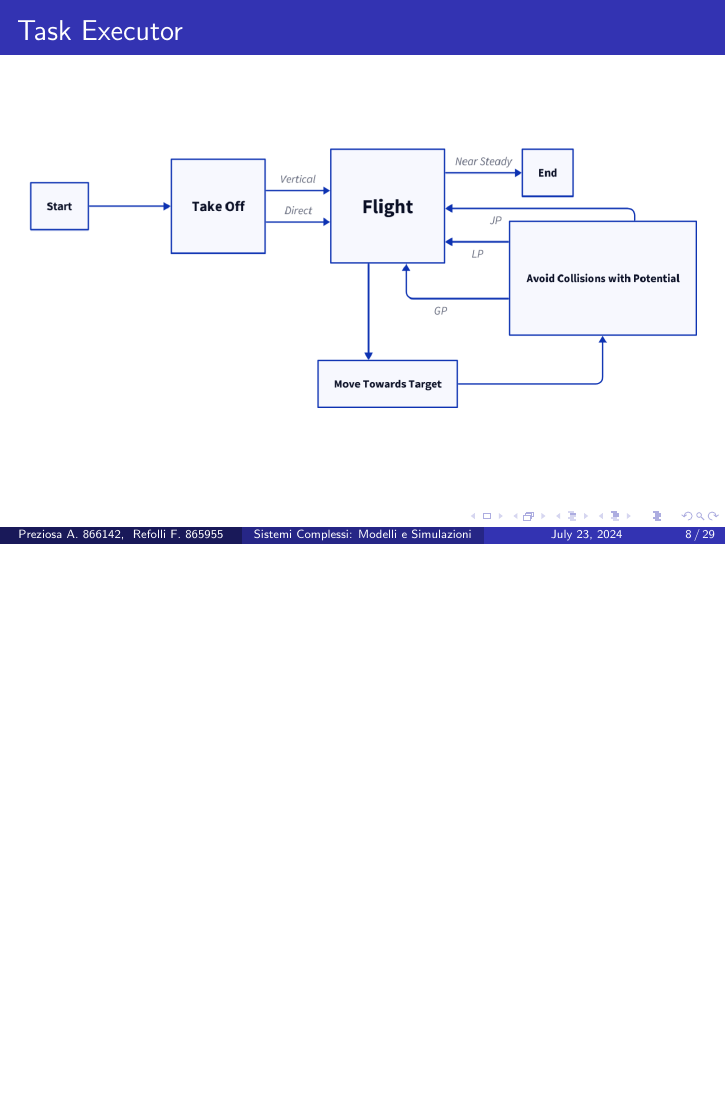
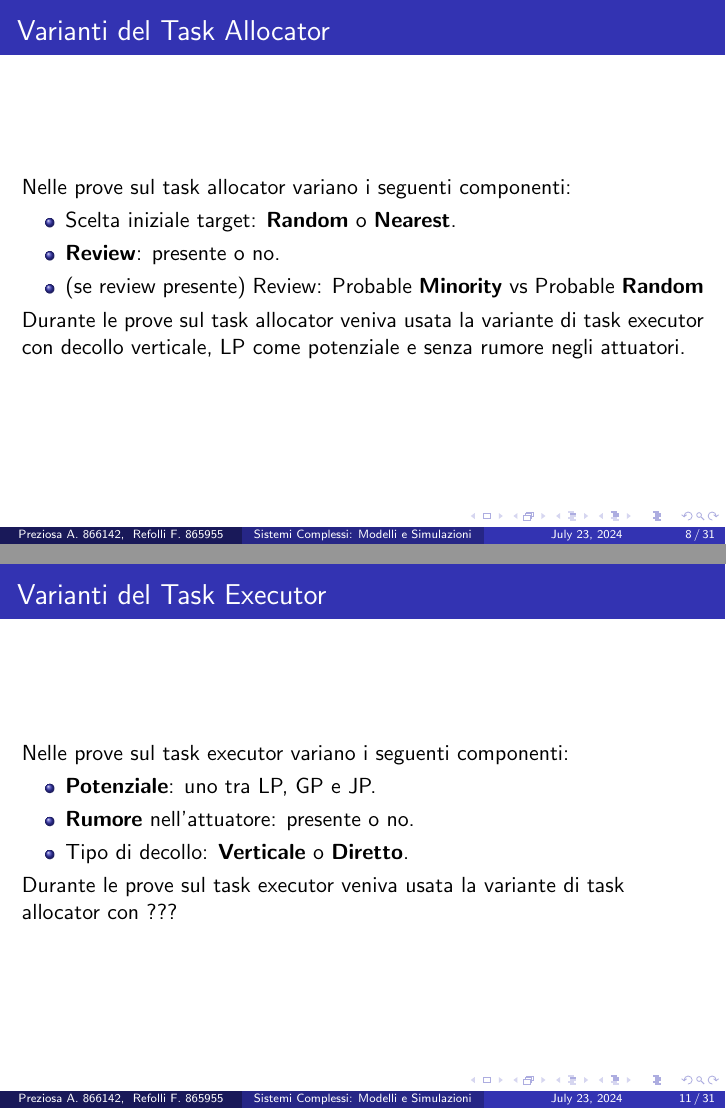
Before and after one commit to frefolli/argos-report, LaTeX slides (slides.tex): page 8 of 29 before the commit and pages 8 and 11 of 31 after it, the two joined at a grey line, the shorter picture padded with empty space. Compiled offline with pdfLaTeX.

Commit message:
2 diap in più

```diff
--- a/slides.tex
+++ b/slides.tex
@@ -72,6 +72,19 @@
 \end{frame}
 
 \begin{frame}
+\frametitle{Varianti del Task Allocator}
+Nelle prove sul task allocator variano i seguenti componenti:
+
+\begin{itemize}
+  \item Scelta iniziale target: \textbf{Random} o \textbf{Nearest}.
+  \item \textbf{Review}: presente o no.
+  \item (se review presente) Review: Probable \textbf{Minority} vs Probable \textbf{Random}
+\end{itemize}
+
+Durante le prove sul task allocator veniva usata la variante di task executor con decollo verticale, LP come potenziale e senza rumore negli attuatori.
+\end{frame}
+
+\begin{frame}
 \frametitle{Task Executor}
 \putimage{images/task-executor.png}{0.99}
 \end{frame}
@@ -93,6 +106,19 @@ Si riportano anche i valori dei coefficienti $A$ che abbiamo utilizzato:
   \item $A_{JP} = 16.0$
   \item $A_{LP} = 0.2$
 \end{itemize}
+\end{frame}
+
+\begin{frame}
+\frametitle{Varianti del Task Executor}
+Nelle prove sul task executor variano i seguenti componenti:
+
+\begin{itemize}
+  \item \textbf{Potenziale}: uno tra LP, GP e JP.
+  \item \textbf{Rumore} nell'attuatore: presente o no.
+  \item Tipo di decollo: \textbf{Verticale} o \textbf{Diretto}.
+\end{itemize}
+
+Durante le prove sul task executor veniva usata la variante di task allocator con ???
 \end{frame}
 
 \section{Esempio}
```
